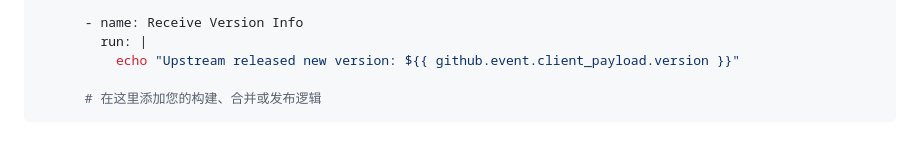
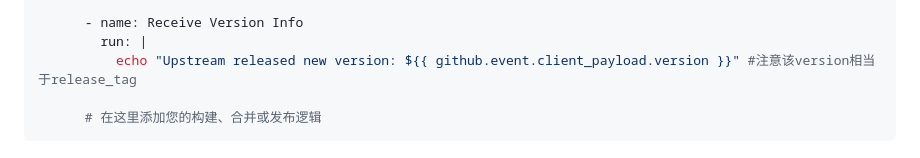
Before and after one commit to ShaoG-R/verwatch, a Markdown page: README.md, the part around the change. Rendered like a GitHub page.

Commit message:
Clarify version variable in README
Added a comment to clarify the version variable in the echo statement.

````diff
--- a/README.md
+++ b/README.md
@@ -219,7 +219,7 @@ jobs:
 
       - name: Receive Version Info
         run: |
-          echo "Upstream released new version: ${{ github.event.client_payload.version }}"
+          echo "Upstream released new version: ${{ github.event.client_payload.version }}" #注意该version相当于release_tag
 
       # 在这里添加您的构建、合并或发布逻辑
 ```
````
